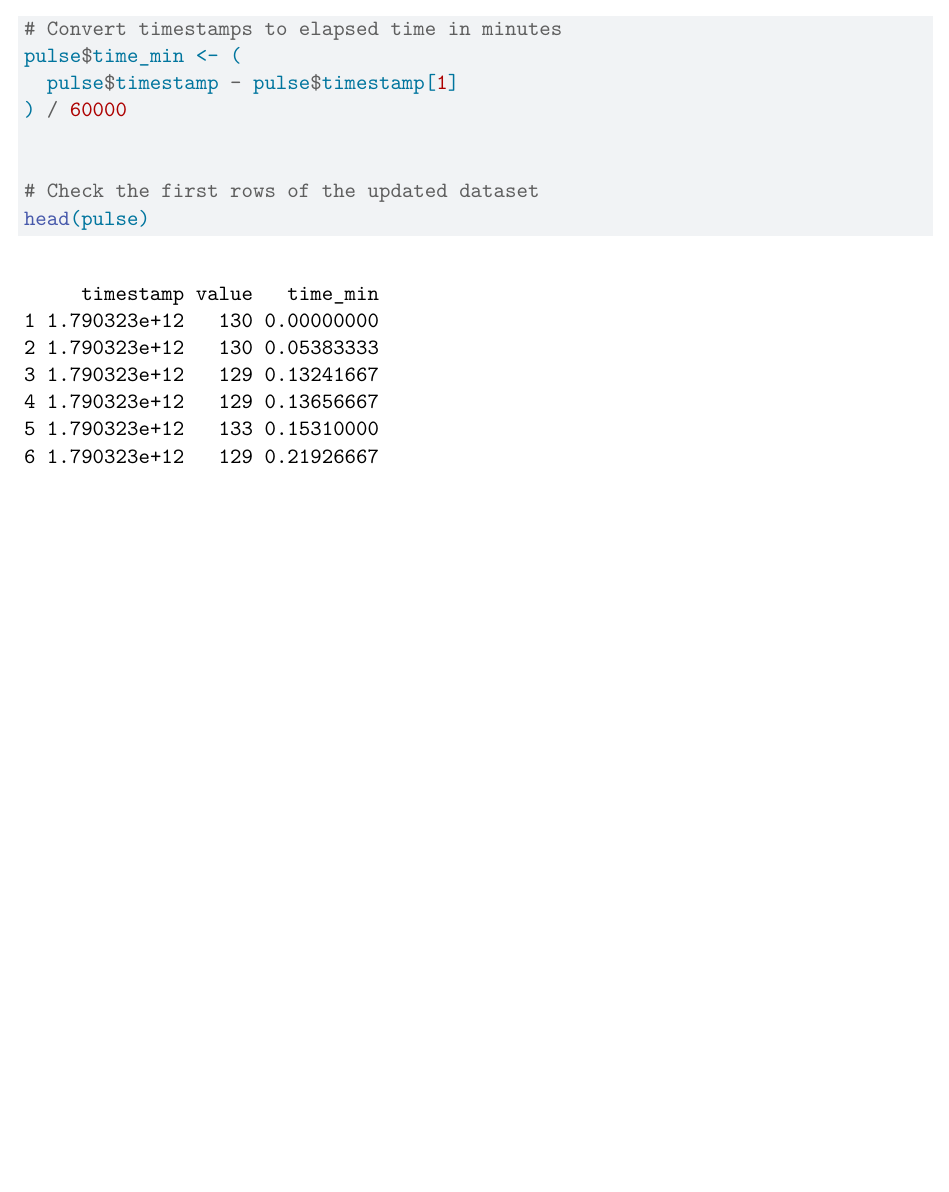
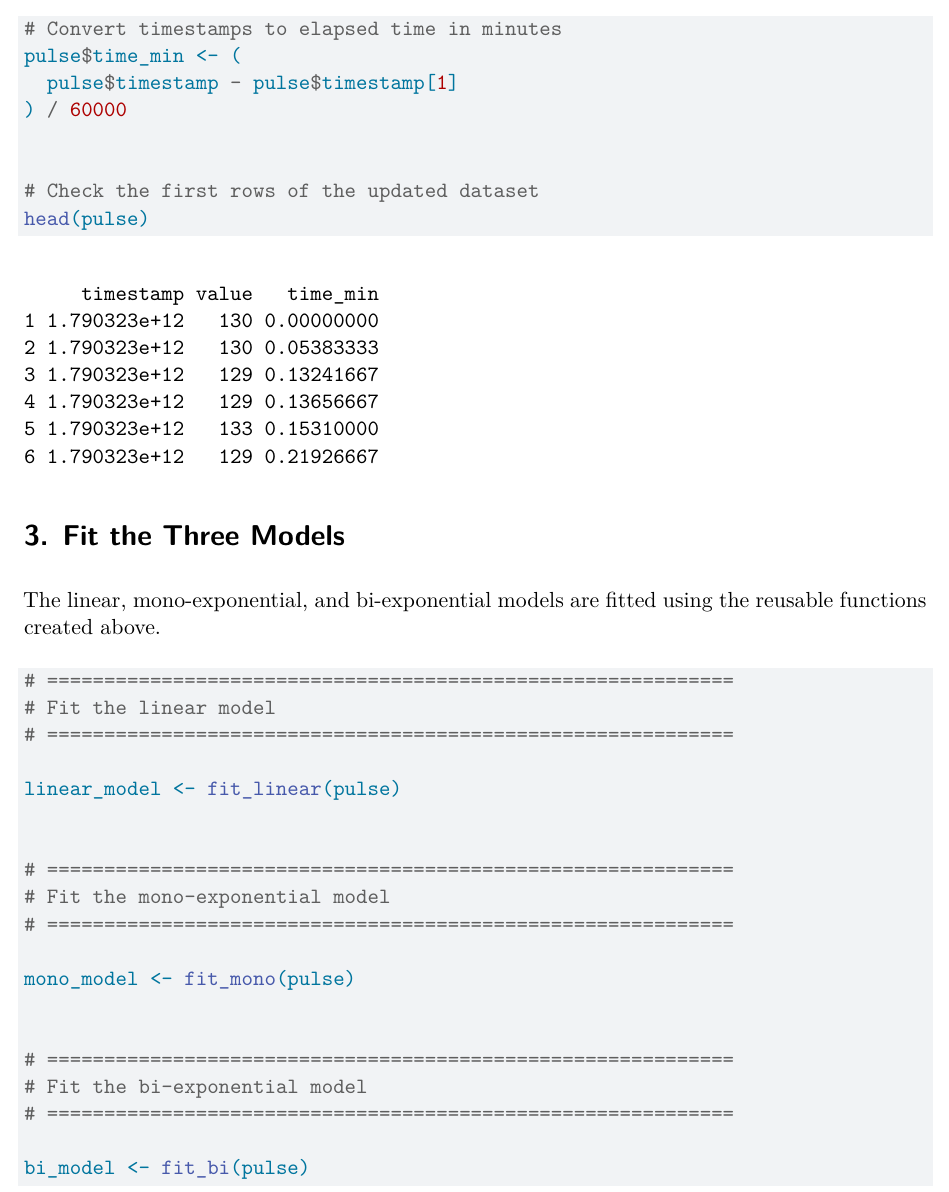
Before and after one commit to ValentinBAL-student/IEAP-Rstudio-Series04, a Quarto document (subdoc/part2.qmd): part of page 6 of 6, cut so that both start at the same text, the shorter picture padded with empty space. Rendered offline with R 4.5, knitr and Pandoc in place of Quarto, then LaTeX, with nearby package versions.

Commit message:
add model fitting on the dataset 1

````diff
--- a/subdoc/part2.qmd
+++ b/subdoc/part2.qmd
@@ -223,3 +223,29 @@ pulse$time_min <- (
 # Check the first rows of the updated dataset
 head(pulse)
 ```
+
+# 3. Fit the Three Models
+
+The linear, mono-exponential, and bi-exponential models are fitted using the reusable functions created above.
+
+```{r}
+# ============================================================
+# Fit the linear model
+# ============================================================
+
+linear_model <- fit_linear(pulse)
+
+
+# ============================================================
+# Fit the mono-exponential model
+# ============================================================
+
+mono_model <- fit_mono(pulse)
+
+
+# ============================================================
+# Fit the bi-exponential model
+# ============================================================
+
+bi_model <- fit_bi(pulse)
+```
````
